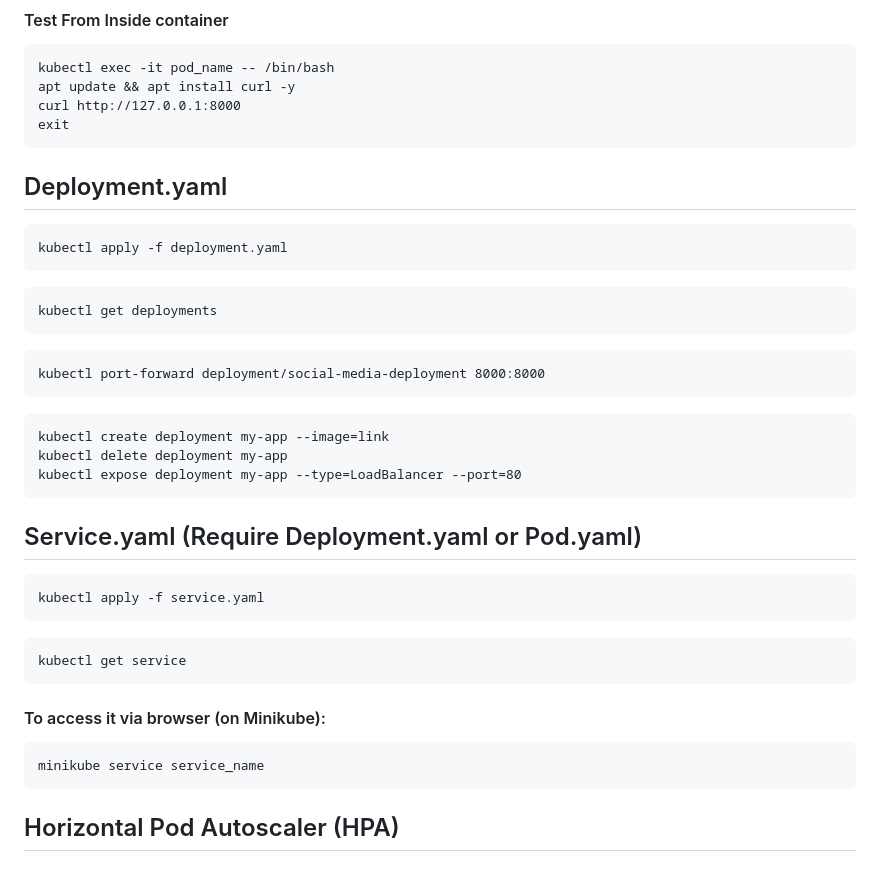
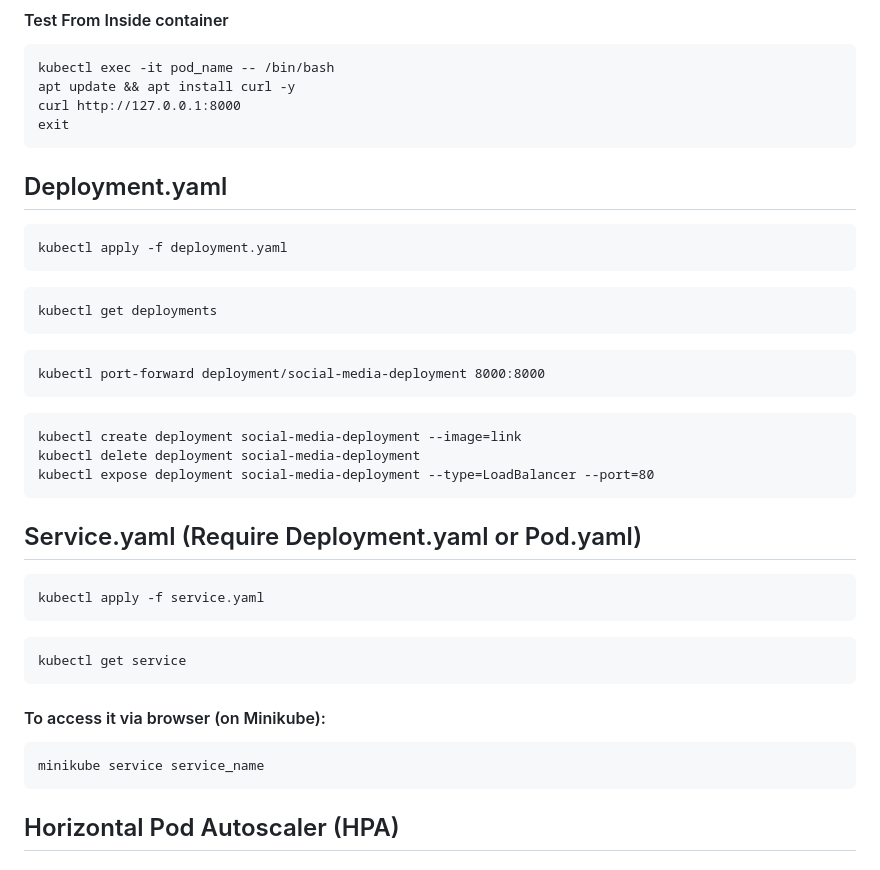
Before and after one commit to Abhishek-2502/K8s_Basics, a Markdown page: README.md, the part around the change printed below. Rendered like a GitHub page.

````diff
--- a/README.md
+++ b/README.md
@@ -137,6 +137,8 @@ curl http://127.0.0.1:8000
 exit
 ```
 
+
+
 ## Deployment.yaml
 ```
 kubectl apply -f deployment.yaml
@@ -149,10 +151,12 @@ kubectl port-forward deployment/social-media-deployment 8000:8000
 ```
 
 ```
-kubectl create deployment my-app --image=link
-kubectl delete deployment my-app
-kubectl expose deployment my-app --type=LoadBalancer --port=80
+kubectl create deployment social-media-deployment --image=link
+kubectl delete deployment social-media-deployment
+kubectl expose deployment social-media-deployment --type=LoadBalancer --port=80
 ```
+
+
 
 ## Service.yaml (Require Deployment.yaml or Pod.yaml)
 ```
@@ -166,6 +170,8 @@ kubectl get service
 ```
 minikube service service_name
 ```
+
+
 
 ## Horizontal Pod Autoscaler (HPA)
 
````
Also changed, not shown: other parts of README.md (+2 -2 lines).
